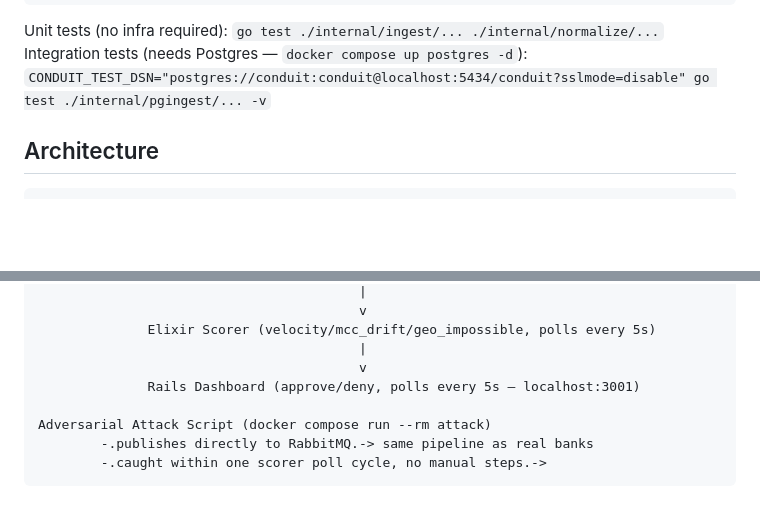
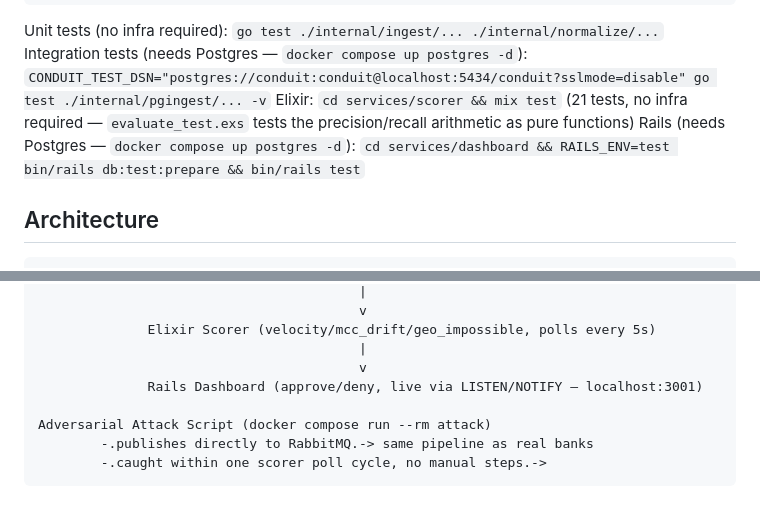
Before and after one commit to saharshred/conduit, a Markdown page: README.md, 2 parts joined by grey strips. GitHub-like rendering; blank space fills up the shorter version.

```diff
--- a/README.md
+++ b/README.md
@@ -229,6 +257,10 @@ Unit tests (no infra required):
 `go test ./internal/ingest/... ./internal/normalize/...`
 Integration tests (needs Postgres — `docker compose up postgres -d`):
 `CONDUIT_TEST_DSN="postgres://conduit:conduit@localhost:5434/conduit?sslmode=disable" go test ./internal/pgingest/... -v`
+Elixir: `cd services/scorer && mix test` (21 tests, no infra required —
+`evaluate_test.exs` tests the precision/recall arithmetic as pure functions)
+Rails (needs Postgres — `docker compose up postgres -d`):
+`cd services/dashboard && RAILS_ENV=test bin/rails db:test:prepare && bin/rails test`
 
 ## Architecture
 
@@ -253,7 +285,7 @@ Mock Bank C (odd pagination) --/    (unified schema, idempotency keys)
               Elixir Scorer (velocity/mcc_drift/geo_impossible, polls every 5s)
                                          |
                                          v
-              Rails Dashboard (approve/deny, polls every 5s — localhost:3001)
+              Rails Dashboard (approve/deny, live via LISTEN/NOTIFY — localhost:3001)
 
 Adversarial Attack Script (docker compose run --rm attack)
         -.publishes directly to RabbitMQ.-> same pipeline as real banks
```
Also changed, not shown: other parts of README.md (+47 -19 lines), services/dashboard/README.md (+22 -12 lines), services/scorer/README.md (+27 -12 lines), docs/live-metrics.jpg (added), 13 other files.
